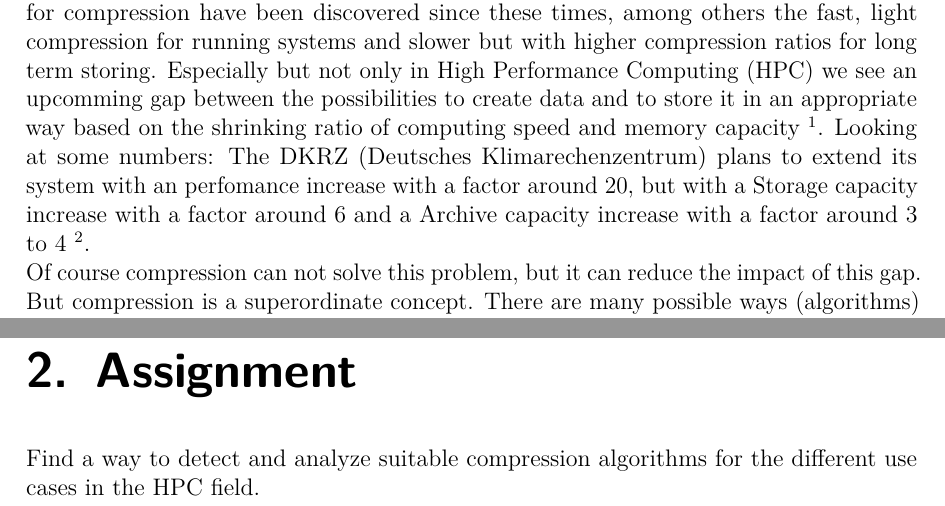
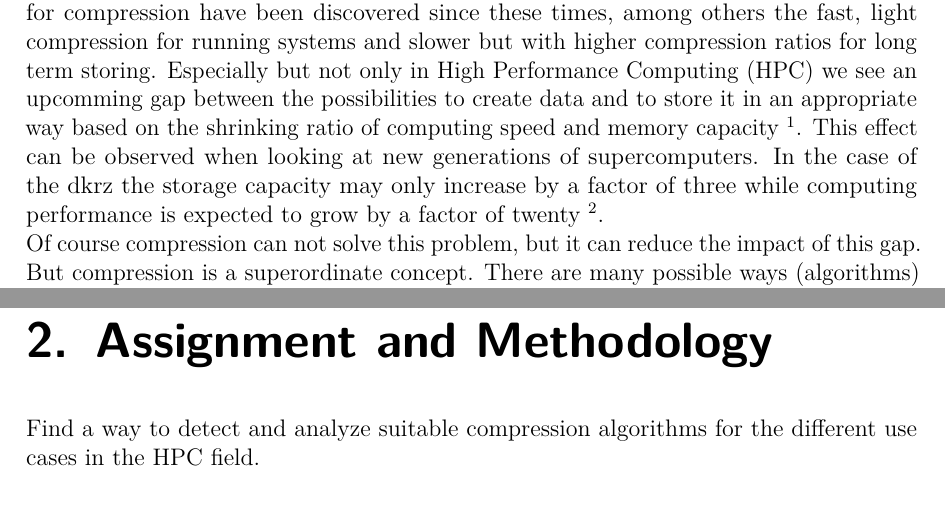
Before and after one commit to hatzel/pre, a LaTeX document (Bericht/bericht.tex): two parts of pages 4 and 5 of 14, joined at a grey line, cut so that both start at the same text. Compiled offline with pdfLaTeX.

Commit message:
introduction changes

```diff
--- a/Bericht/bericht.tex
+++ b/Bericht/bericht.tex
@@ -108,8 +108,8 @@ Since and even before the start of the age of modern computers (commercial codes
 The use case in the distant past was the shrinking of the package size for network communication.
 Many use cases for compression have been discovered since these times, among others the fast, light compression for running systems and slower but with higher compression ratios for long term storing.
 Especially but not only in High Performance Computing (HPC) we see an upcomming gap between the possibilities to create data and to store it in an appropriate way based on the shrinking ratio of computing speed and memory capacity \mcite{ExaStoSy}.
-%TODO besser formulieren!
-Looking at some numbers: The DKRZ (Deutsches Klimarechenzentrum) plans to extend its system with an perfomance increase with a factor around 20, but with a Storage capacity increase with a factor around 6 and a Archive capacity increase with a factor around 3 to 4 \mcite{ExaStoSy}. \\
+This effect can be observed when looking at new generations of supercomputers.
+In the case of the dkrz the storage capacity may only increase by a factor of three while computing performance is expected to grow by a factor of twenty \mcite{ExaStoSy}. \\
 Of course compression can not solve this problem, but it can reduce the impact of this gap.
 But compression is a superordinate concept.
 There are many possible ways (algorithms) to achieve compression.
@@ -120,8 +120,8 @@ But it is possible to get an approximation through testing as many algortihms as
 This is the main point of this analysis of compression algorithms in the HPC field.
 
 
-\chapter{Assignment}
-\label{Assignment}
+\chapter{Assignment and Methodology}
+\label{Assignment and Methodology}
 %TODO ausbauen
 Find a way to detect and analyze suitable compression algorithms for the different use cases in the HPC field.
 
```
